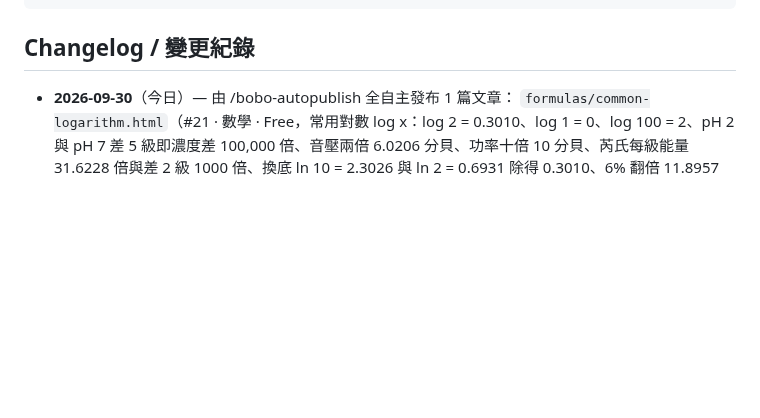
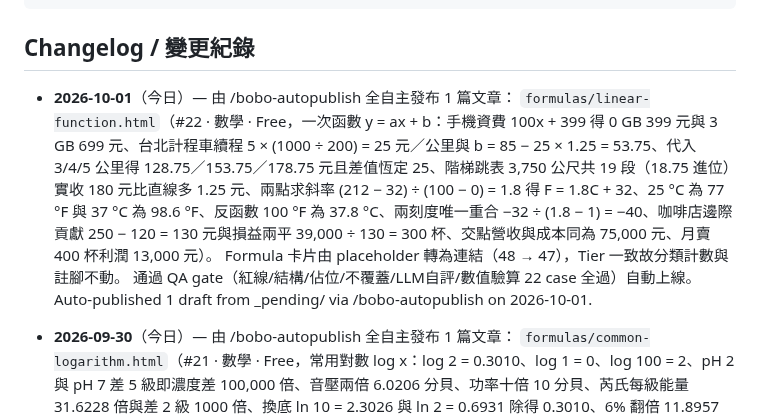
Before and after one commit to boboidvtw/bobo-labs, a Markdown page: README.md, the part around the change. GitHub-like rendering; blank space fills up the shorter version.

Commit message:
docs: README changelog - 2026-10-01 auto-publish 1 draft via /bobo-autopublish

````diff
--- a/README.md
+++ b/README.md
@@ -19,6 +19,12 @@ CNAME               Custom domain (labs.moneyai168.com)
 ```
 
 ## Changelog / 變更紀錄
+
+- **2026-10-01**（今日）— 由 /bobo-autopublish 全自主發布 1 篇文章：
+  `formulas/linear-function.html`（#22 · 數學 · Free，一次函數 y = ax + b：手機資費 100x + 399 得 0 GB 399 元與 3 GB 699 元、台北計程車續程 5 × (1000 ÷ 200) = 25 元／公里與 b = 85 − 25 × 1.25 = 53.75、代入 3/4/5 公里得 128.75／153.75／178.75 元且差值恆定 25、階梯跳表 3,750 公尺共 19 段（18.75 進位）實收 180 元比直線多 1.25 元、兩點求斜率 (212 − 32) ÷ (100 − 0) = 1.8 得 F = 1.8C + 32、25 °C 為 77 °F 與 37 °C 為 98.6 °F、反函數 100 °F 為 37.8 °C、兩刻度唯一重合 −32 ÷ (1.8 − 1) = −40、咖啡店邊際貢獻 250 − 120 = 130 元與損益兩平 39,000 ÷ 130 = 300 杯、交點營收與成本同為 75,000 元、月賣 400 杯利潤 13,000 元）。
+  Formula 卡片由 placeholder 轉為連結（48 → 47），Tier 一致故分類計數與註腳不動。
+  通過 QA gate（紅線/結構/佔位/不覆蓋/LLM自評/數值驗算 22 case 全過）自動上線。
+  Auto-published 1 draft from _pending/ via /bobo-autopublish on 2026-10-01.
 
 - **2026-09-30**（今日）— 由 /bobo-autopublish 全自主發布 1 篇文章：
   `formulas/common-logarithm.html`（#21 · 數學 · Free，常用對數 log x：log 2 = 0.3010、log 1 = 0、log 100 = 2、pH 2 與 pH 7 差 5 級即濃度差 100,000 倍、音壓兩倍 6.0206 分貝、功率十倍 10 分貝、芮氏每級能量 31.6228 倍與差 2 級 1000 倍、換底 ln 10 = 2.3026 與 ln 2 = 0.6931 除得 0.3010、6% 翻倍 11.8957 年、運算律 log 4 + log 25 = 2 與 10 × log 2 = 3.0103 = log 1024、2¹⁰⁰ 位數 30.103 取整加 1 得 31 位、log(a+b) ≠ log a + log b 反例）。
````
